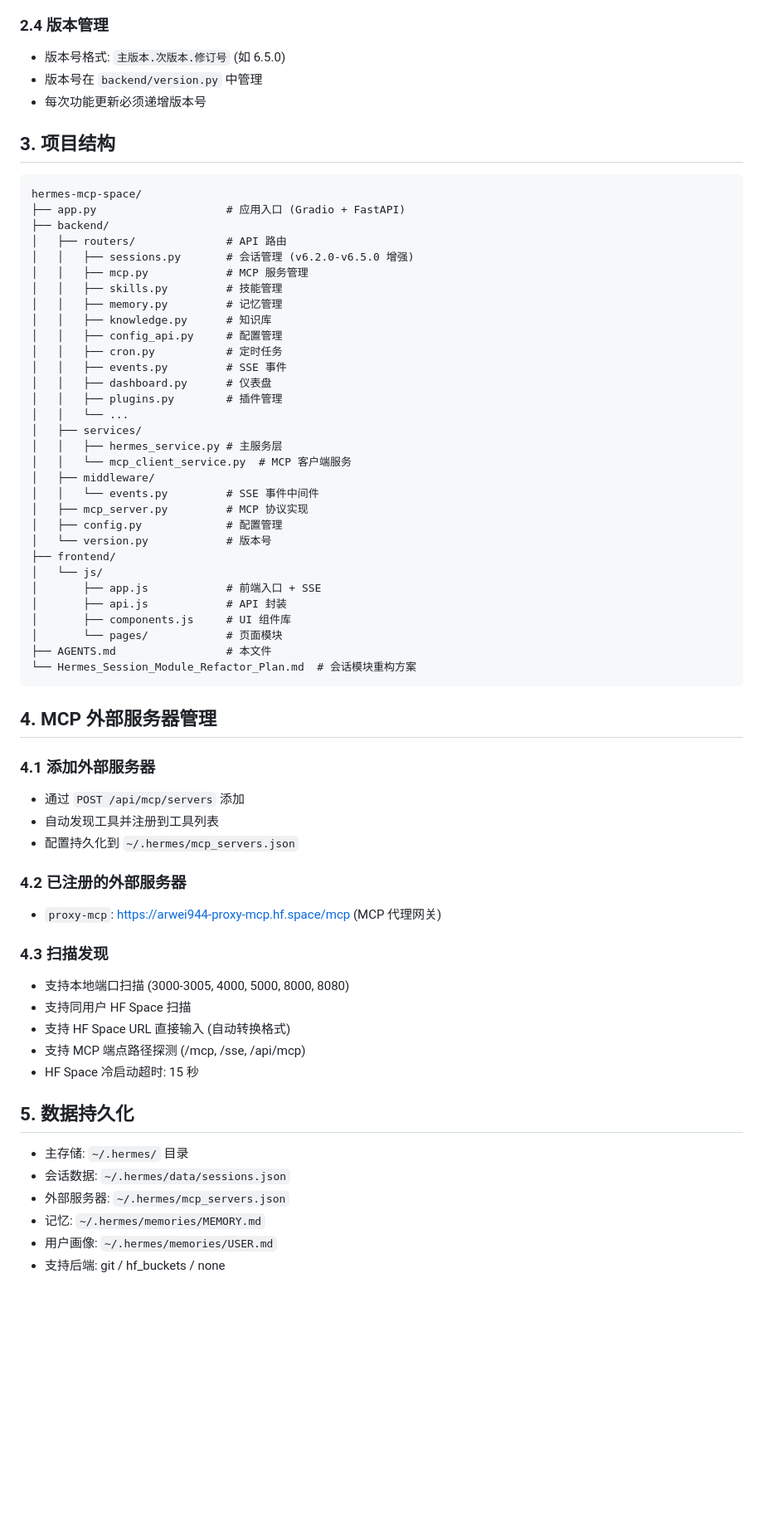
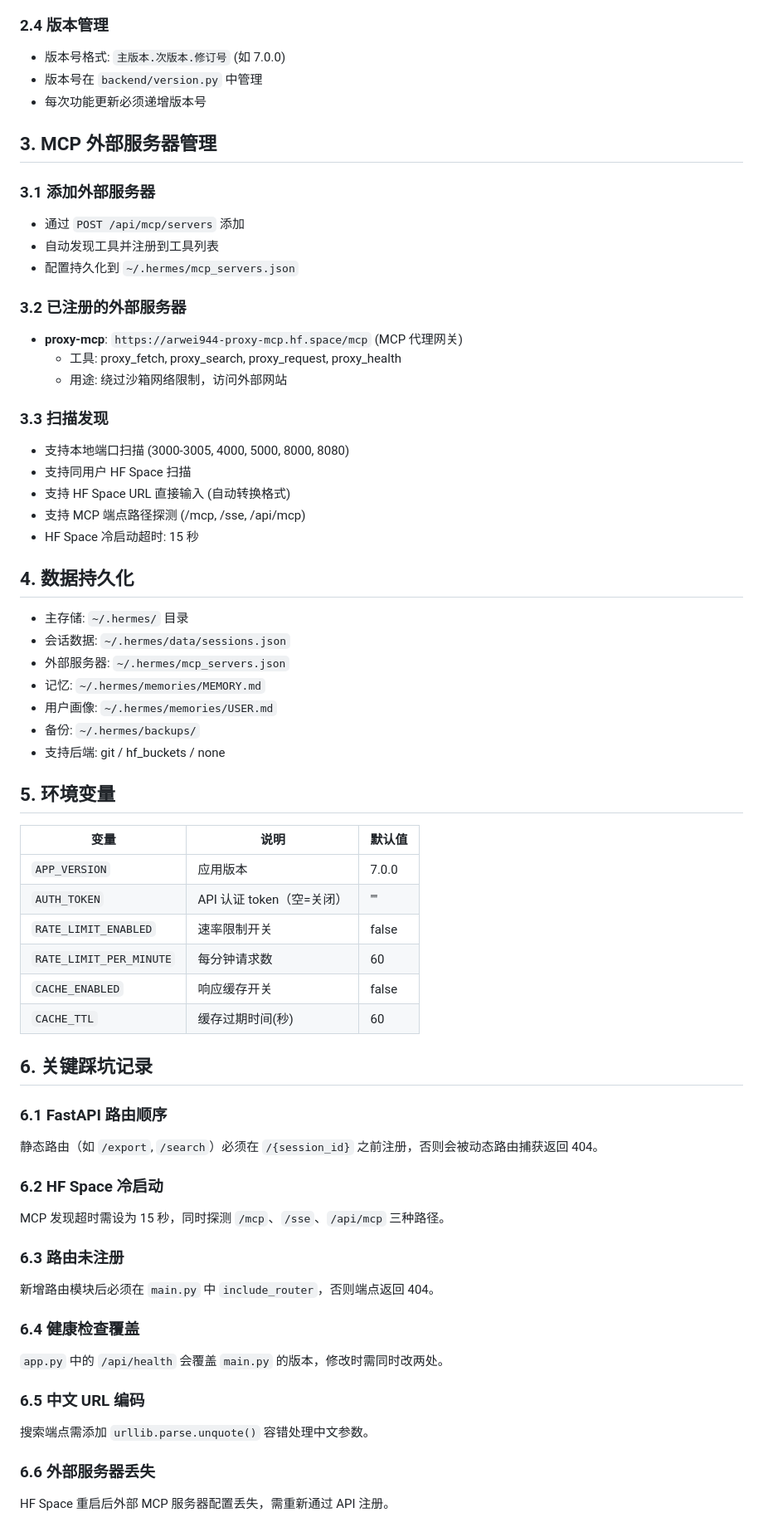
Before and after one commit to arwei944/hermes-mcp-space, a Markdown page: AGENTS.md, the part around one of its changes. Shown at 83% size. Rendered like a GitHub page; blank space fills up the shorter version.

````diff
--- a/AGENTS.md
+++ b/AGENTS.md
@@ -33,68 +83,66 @@ Hermes Agent MCP Space 是一个 AI Agent 管理面板 + MCP 服务的综合平
 - 所有文本使用中文
 
 ### 2.4 版本管理
-- 版本号格式: `主版本.次版本.修订号` (如 6.5.0)
+- 版本号格式: `主版本.次版本.修订号` (如 7.0.0)
 - 版本号在 `backend/version.py` 中管理
 - 每次功能更新必须递增版本号
 
-## 3. 项目结构
+## 3. MCP 外部服务器管理
 
-```
-hermes-mcp-space/
-├── app.py                    # 应用入口 (Gradio + FastAPI)
-├── backend/
-│   ├── routers/              # API 路由
-│   │   ├── sessions.py       # 会话管理 (v6.2.0-v6.5.0 增强)
-│   │   ├── mcp.py            # MCP 服务管理
-│   │   ├── skills.py         # 技能管理
-│   │   ├── memory.py         # 记忆管理
-│   │   ├── knowledge.py      # 知识库
-│   │   ├── config_api.py     # 配置管理
-│   │   ├── cron.py           # 定时任务
-│   │   ├── events.py         # SSE 事件
-│   │   ├── dashboard.py      # 仪表盘
-│   │   ├── plugins.py        # 插件管理
-│   │   └── ...
-│   ├── services/
-│   │   ├── hermes_service.py # 主服务层
-│   │   └── mcp_client_service.py  # MCP 客户端服务
-│   ├── middleware/
-│   │   └── events.py         # SSE 事件中间件
-│   ├── mcp_server.py         # MCP 协议实现
-│   ├── config.py             # 配置管理
-│   └── version.py            # 版本号
-├── frontend/
-│   └── js/
-│       ├── app.js            # 前端入口 + SSE
-│       ├── api.js            # API 封装
-│       ├── components.js     # UI 组件库
-│       └── pages/            # 页面模块
-├── AGENTS.md                 # 本文件
-└── Hermes_Session_Module_Refactor_Plan.md  # 会话模块重构方案
-```
-
-## 4. MCP 外部服务器管理
-
-### 4.1 添加外部服务器
+### 3.1 添加外部服务器
 - 通过 `POST /api/mcp/servers` 添加
 - 自动发现工具并注册到工具列表
 - 配置持久化到 `~/.hermes/mcp_servers.json`
 
-### 4.2 已注册的外部服务器
-- `proxy-mcp`: https://arwei944-proxy-mcp.hf.space/mcp (MCP 代理网关)
+### 3.2 已注册的外部服务器
+- **proxy-mcp**: `https://arwei944-proxy-mcp.hf.space/mcp` (MCP 代理网关)
+  - 工具: proxy_fetch, proxy_search, proxy_request, proxy_health
+  - 用途: 绕过沙箱网络限制，访问外部网站
 
-### 4.3 扫描发现
+### 3.3 扫描发现
 - 支持本地端口扫描 (3000-3005, 4000, 5000, 8000, 8080)
 - 支持同用户 HF Space 扫描
 - 支持 HF Space URL 直接输入 (自动转换格式)
 - 支持 MCP 端点路径探测 (/mcp, /sse, /api/mcp)
 - HF Space 冷启动超时: 15 秒
 
-## 5. 数据持久化
+## 4. 数据持久化
 
 - 主存储: `~/.hermes/` 目录
 - 会话数据: `~/.hermes/data/sessions.json`
 - 外部服务器: `~/.hermes/mcp_servers.json`
 - 记忆: `~/.hermes/memories/MEMORY.md`
 - 用户画像: `~/.hermes/memories/USER.md`
+- 备份: `~/.hermes/backups/`
 - 支持后端: git / hf_buckets / none
+
+## 5. 环境变量
+
+| 变量 | 说明 | 默认值 |
+|------|------|--------|
+| `APP_VERSION` | 应用版本 | 7.0.0 |
+| `AUTH_TOKEN` | API 认证 token（空=关闭） | "" |
+| `RATE_LIMIT_ENABLED` | 速率限制开关 | false |
+| `RATE_LIMIT_PER_MINUTE` | 每分钟请求数 | 60 |
+| `CACHE_ENABLED` | 响应缓存开关 | false |
+| `CACHE_TTL` | 缓存过期时间(秒) | 60 |
+
+## 6. 关键踩坑记录
+
+### 6.1 FastAPI 路由顺序
+静态路由（如 `/export`, `/search`）必须在 `/{session_id}` 之前注册，否则会被动态路由捕获返回 404。
+
+### 6.2 HF Space 冷启动
+MCP 发现超时需设为 15 秒，同时探测 `/mcp`、`/sse`、`/api/mcp` 三种路径。
+
+### 6.3 路由未注册
+新增路由模块后必须在 `main.py` 中 `include_router`，否则端点返回 404。
+
+### 6.4 健康检查覆盖
+`app.py` 中的 `/api/health` 会覆盖 `main.py` 的版本，修改时需同时改两处。
+
+### 6.5 中文 URL 编码
+搜索端点需添加 `urllib.parse.unquote()` 容错处理中文参数。
+
+### 6.6 外部服务器丢失
+HF Space 重启后外部 MCP 服务器配置丢失，需重新通过 API 注册。
````
Also changed, not shown: other parts of AGENTS.md (+50 -0 lines).
